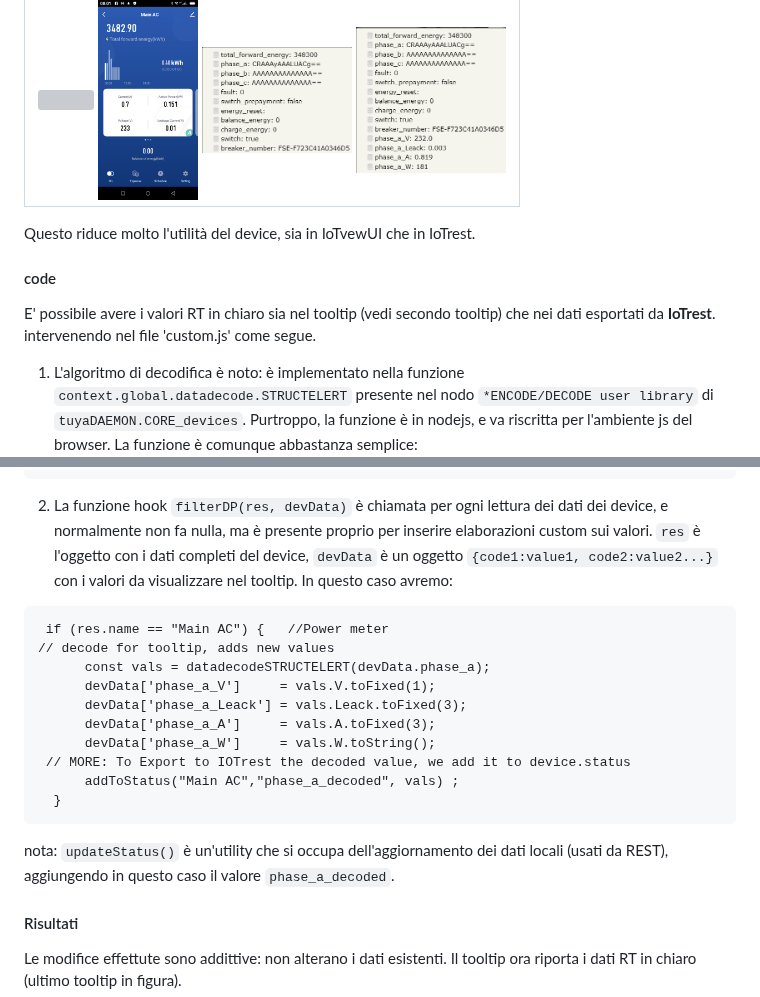
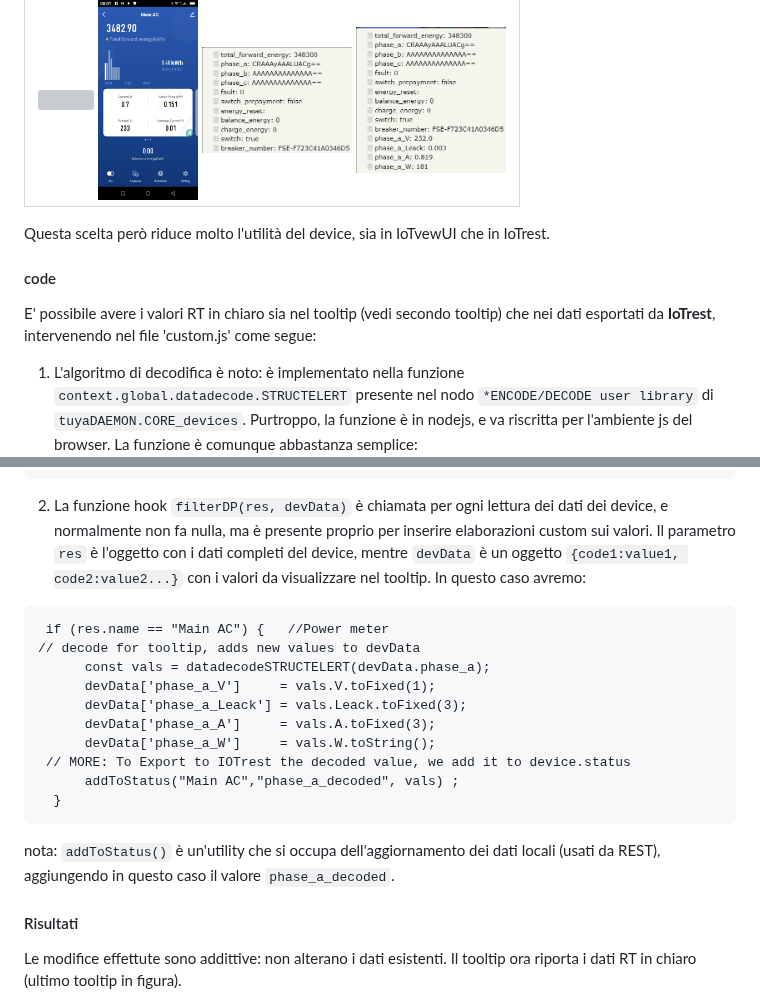
Before and after one commit to msillano/IoTwebUI, a Markdown page: RESTserver/LEGGIMI-REST22.md, 2 parts joined by grey strips. Rendered like a GitHub page; grey boxes are pictures that could not be loaded.

````diff
--- a/RESTserver/LEGGIMI-REST22.md
+++ b/RESTserver/LEGGIMI-REST22.md
@@ -194,10 +196,10 @@ Questo breaker-meter ([OPWTY-63](https://github.com/msillano/tuyaDAEMON/blob/mai
 </td>
 </tr>
 </table>
-Questo riduce molto l'utilità del device, sia in IoTvewUI che in IoTrest.
+Questa scelta però riduce molto l'utilità del device, sia in IoTvewUI che in IoTrest.
 
 #### code
-E' possibile avere i valori RT in chiaro sia nel tooltip (vedi secondo tooltip)  che nei dati esportati da **IoTrest**. intervenendo nel file 'custom.js' come segue.
+E' possibile avere i valori RT in chiaro sia nel tooltip (vedi secondo tooltip)  che nei dati esportati da **IoTrest**, intervenendo nel file 'custom.js' come segue:
 
 1) L'algoritmo di decodifica è noto: è implementato nella funzione `context.global.datadecode.STRUCTELERT` presente nel nodo `*ENCODE/DECODE user library` di `tuyaDAEMON.CORE_devices`. Purtroppo, la funzione è in nodejs, e va riscritta per l'ambiente js del browser. La funzione è comunque abbastanza semplice:
 ```
@@ -214,12 +216,12 @@ E' possibile avere i valori RT in chiaro sia nel tooltip (vedi secondo tooltip)
 };
 ```
 2) La funzione hook `filterDP(res, devData)` è chiamata per ogni lettura dei dati dei device, e normalmente non fa nulla, ma è presente proprio per inserire elaborazioni custom sui valori.
-`res` è l'oggetto con i dati completi del device, `devData` è un oggetto `{code1:value1, code2:value2...}` con i valori da visualizzare nel tooltip.
+Il parametro `res` è l'oggetto con i dati completi del device, mentre `devData` è un oggetto `{code1:value1, code2:value2...}` con i valori da visualizzare nel tooltip.
 In questo caso avremo:
 
 ```
  if (res.name == "Main AC") {   //Power meter
-// decode for tooltip, adds new values
+// decode for tooltip, adds new values to devData
       const vals = datadecodeSTRUCTELERT(devData.phase_a);
       devData['phase_a_V']     = vals.V.toFixed(1);
       devData['phase_a_Leack'] = vals.Leack.toFixed(3);
@@ -229,7 +231,7 @@ In questo caso avremo:
       addToStatus("Main AC","phase_a_decoded", vals) ;
   }
 ```
-nota:  `updateStatus()` è un'utility che si occupa dell'aggiornamento dei dati locali (usati da REST), aggiungendo in questo caso il valore `phase_a_decoded`.
+nota:  `addToStatus()` è un'utility che si occupa dell'aggiornamento dei dati locali (usati da REST), aggiungendo in questo caso il valore `phase_a_decoded`.
 
 #### Risultati
 Le modifice effettute sono addittive: non alterano i dati esistenti.
````
Also changed, not shown: other parts of RESTserver/LEGGIMI-REST22.md (+21 -19 lines).
